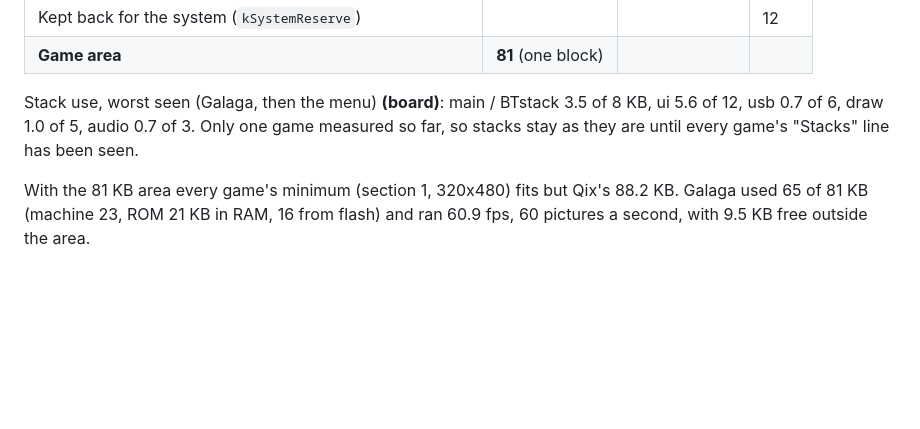
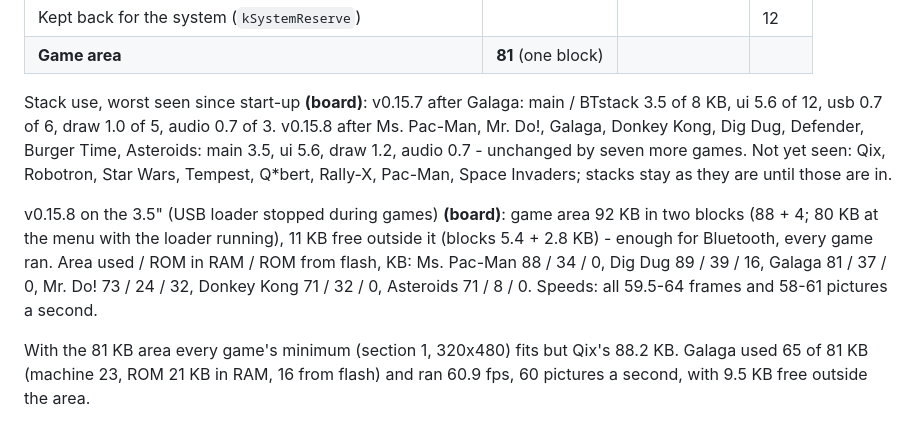
Before and after one commit to tomtombombadil/CYD-Classic-Arcade, a Markdown page: docs/MEMORY.md, the part around the change. GitHub-like rendering; blank space fills up the shorter version.

Commit message:
docs/MEMORY.md: v0.15.8 on the 3.5" - area 92 KB, stacks after 8 games
Co-Authored-By: Claude Opus 5.5 <noreply@anthropic.com>
Claude-Session: https://claude.ai/code/session_01LYerMsUZxguRrm9znCSNFt

```diff
--- a/docs/MEMORY.md
+++ b/docs/MEMORY.md
@@ -100,10 +100,21 @@ the allocator manages, in KB **(board)**.
 | Kept back for the system (`kSystemReserve`) | | | 12 |
 | **Game area** | **81** (one block) | | |
 
-Stack use, worst seen (Galaga, then the menu) **(board)**: main / BTstack
-3.5 of 8 KB, ui 5.6 of 12, usb 0.7 of 6, draw 1.0 of 5, audio 0.7 of 3.
-Only one game measured so far, so stacks stay as they are until every
-game's "Stacks" line has been seen.
+Stack use, worst seen since start-up **(board)**: v0.15.7 after Galaga:
+main / BTstack 3.5 of 8 KB, ui 5.6 of 12, usb 0.7 of 6, draw 1.0 of 5,
+audio 0.7 of 3. v0.15.8 after Ms. Pac-Man, Mr. Do!, Galaga, Donkey Kong,
+Dig Dug, Defender, Burger Time, Asteroids: main 3.5, ui 5.6, draw 1.2,
+audio 0.7 - unchanged by seven more games. Not yet seen: Qix, Robotron,
+Star Wars, Tempest, Q*bert, Rally-X, Pac-Man, Space Invaders; stacks stay
+as they are until those are in.
+
+v0.15.8 on the 3.5" (USB loader stopped during games) **(board)**: game
+area 92 KB in two blocks (88 + 4; 80 KB at the menu with the loader
+running), 11 KB free outside it (blocks 5.4 + 2.8 KB) - enough for
+Bluetooth, every game ran. Area used / ROM in RAM / ROM from flash, KB:
+Ms. Pac-Man 88 / 34 / 0, Dig Dug 89 / 39 / 16, Galaga 81 / 37 / 0, Mr.
+Do! 73 / 24 / 32, Donkey Kong 71 / 32 / 0, Asteroids 71 / 8 / 0. Speeds:
+all 59.5-64 frames and 58-61 pictures a second.
 
 With the 81 KB area every game's minimum (section 1, 320x480) fits but
 Qix's 88.2 KB. Galaga used 65 of 81 KB (machine 23, ROM 21 KB in RAM, 16
```
